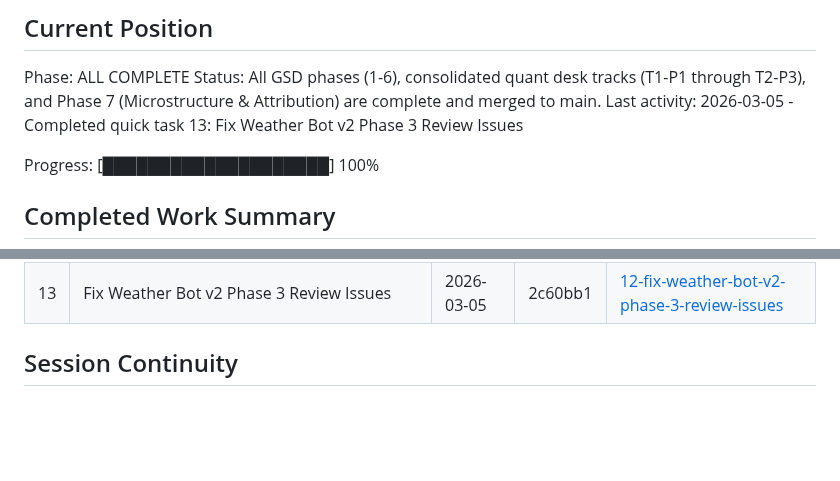
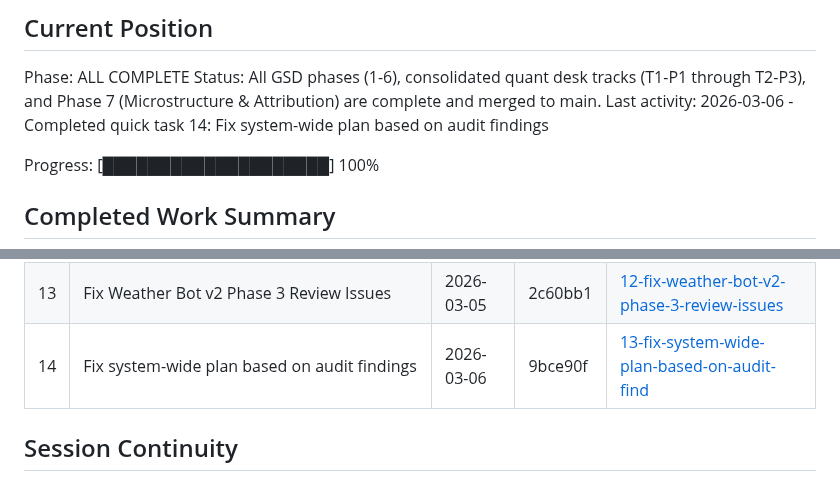
Before and after one commit to andeslee444/kalshi-trading, a Markdown page: .planning/STATE.md, 2 parts joined by grey strips. Rendered like a GitHub page; blank space fills up the shorter version.

```diff
--- a/.planning/STATE.md
+++ b/.planning/STATE.md
@@ -24,7 +24,7 @@ See: .planning/PROJECT.md (updated 2026-03-04)
 
 Phase: ALL COMPLETE
 Status: All GSD phases (1-6), consolidated quant desk tracks (T1-P1 through T2-P3), and Phase 7 (Microstructure & Attribution) are complete and merged to main.
-Last activity: 2026-03-05 - Completed quick task 13: Fix Weather Bot v2 Phase 3 Review Issues
+Last activity: 2026-03-06 - Completed quick task 14: Fix system-wide plan based on audit findings
 
 Progress: [████████████████████] 100%
 
@@ -102,6 +102,7 @@ None active. All tracks merged.
 | 11 | Weather bot v2: NY coordinates fix, IEM ASOS verification, empirical ensemble CDF model | 2026-03-05 | f1feba5 | [11-world-class-weather-bot-v2-critical-fixe](./quick/11-world-class-weather-bot-v2-critical-fixe/) |
 | 12 | Weather bot v2 Phase 3: HRRR integration, adaptive cadence, orderbook depth, model-run timing | 2026-03-05 | 6344cf9 | [12-implement-weather-bot-v2-phase-3-hrrr-in](./quick/12-implement-weather-bot-v2-phase-3-hrrr-in/) |
 | 13 | Fix Weather Bot v2 Phase 3 Review Issues | 2026-03-05 | 2c60bb1 | [12-fix-weather-bot-v2-phase-3-review-issues](./quick/12-fix-weather-bot-v2-phase-3-review-issues/) |
+| 14 | Fix system-wide plan based on audit findings | 2026-03-06 | 9bce90f | [13-fix-system-wide-plan-based-on-audit-find](./quick/13-fix-system-wide-plan-based-on-audit-find/) |
 
 ## Session Continuity
 
```
Also changed, not shown: 2 other files.
